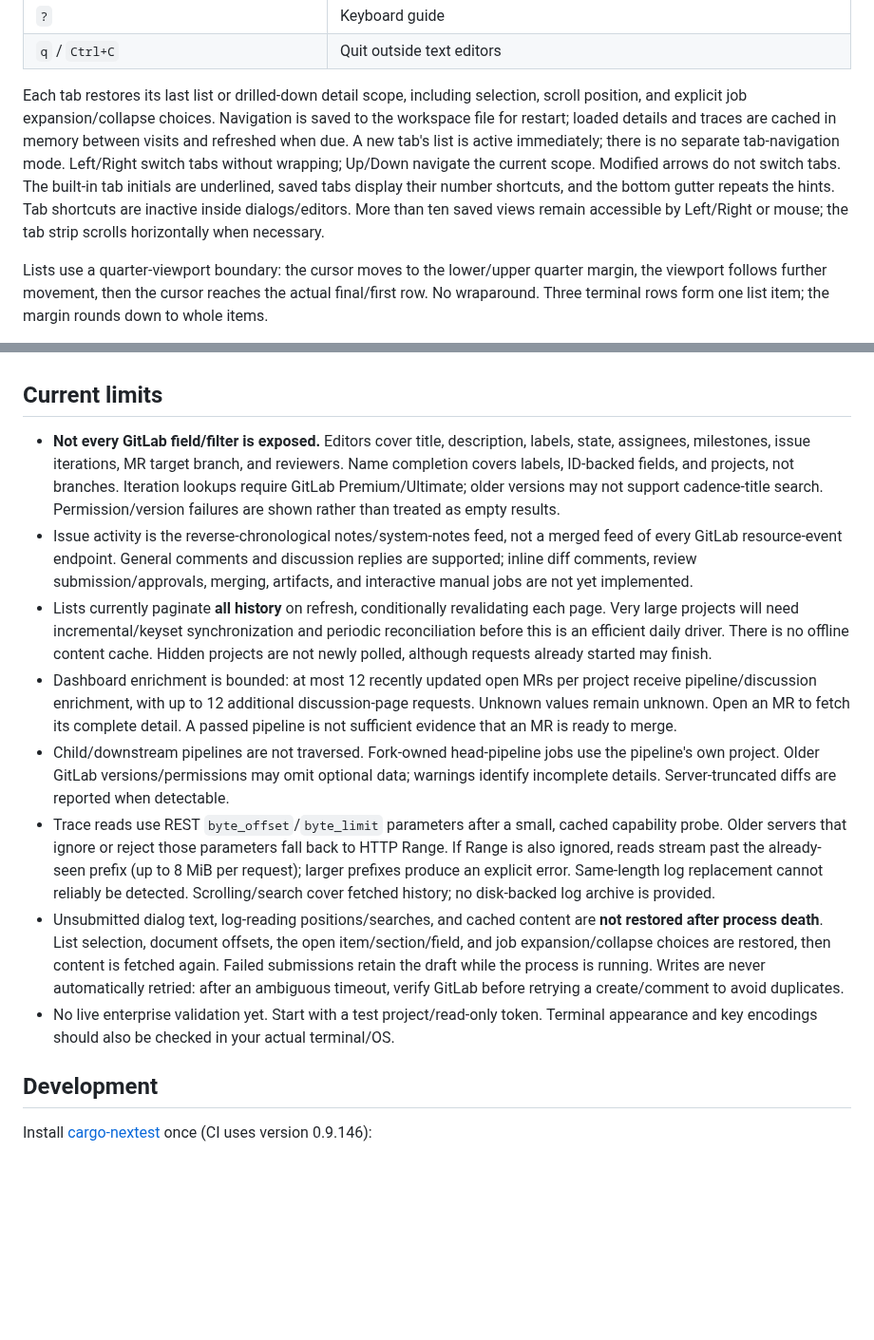
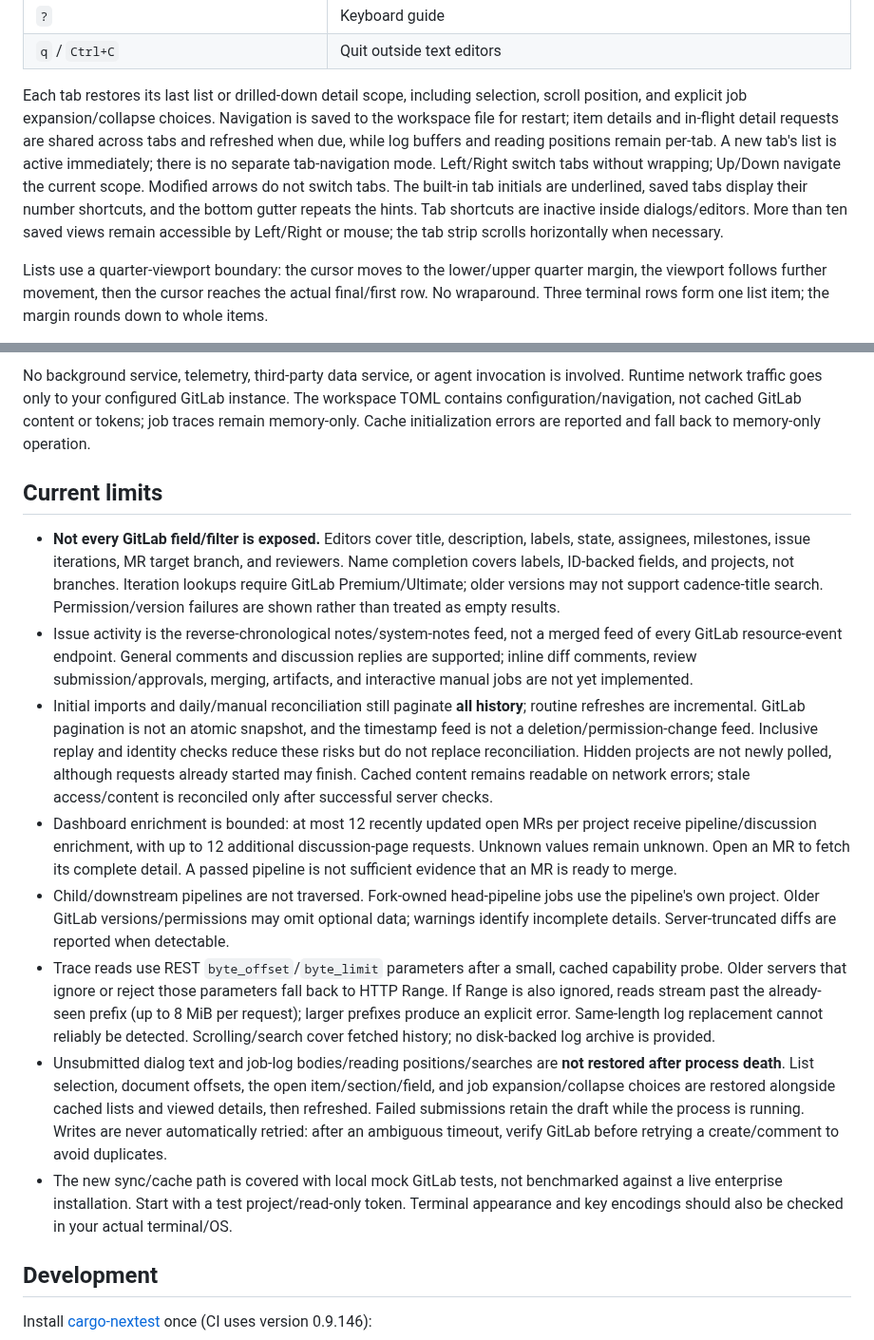
Before and after one commit to maurice/cronk, a Markdown page: README.md, 2 parts joined by grey strips. Shown at 95% size. Rendered like a GitHub page; blank space fills up the shorter version.

```diff
--- a/README.md
+++ b/README.md
@@ -100,7 +100,7 @@ The bundle supplements (does not replace) system trust roots and is read when th
 | `?` | Keyboard guide |
 | `q` / `Ctrl+C` | Quit outside text editors |
 
-Each tab restores its last list or drilled-down detail scope, including selection, scroll position, and explicit job expansion/collapse choices. Navigation is saved to the workspace file for restart; loaded details and traces are cached in memory between visits and refreshed when due. A new tab's list is active immediately; there is no separate tab-navigation mode. Left/Right switch tabs without wrapping; Up/Down navigate the current scope. Modified arrows do not switch tabs. The built-in tab initials are underlined, saved tabs display their number shortcuts, and the bottom gutter repeats the hints. Tab shortcuts are inactive inside dialogs/editors. More than ten saved views remain accessible by Left/Right or mouse; the tab strip scrolls horizontally when necessary.
+Each tab restores its last list or drilled-down detail scope, including selection, scroll position, and explicit job expansion/collapse choices. Navigation is saved to the workspace file for restart; item details and in-flight detail requests are shared across tabs and refreshed when due, while log buffers and reading positions remain per-tab. A new tab's list is active immediately; there is no separate tab-navigation mode. Left/Right switch tabs without wrapping; Up/Down navigate the current scope. Modified arrows do not switch tabs. The built-in tab initials are underlined, saved tabs display their number shortcuts, and the bottom gutter repeats the hints. Tab shortcuts are inactive inside dialogs/editors. More than ten saved views remain accessible by Left/Right or mouse; the tab strip scrolls horizontally when necessary.
 
 Lists use a quarter-viewport boundary: the cursor moves to the lower/upper quarter margin, the viewport follows further movement, then the cursor reaches the actual final/first row. No wraparound. Three terminal rows form one list item; the margin rounds down to whole items.
 
@@ -205,14 +219,15 @@ No background service, telemetry, third-party data service, or agent invocation
+No background service, telemetry, third-party data service, or agent invocation is involved. Runtime network traffic goes only to your configured GitLab instance. The workspace TOML contains configuration/navigation, not cached GitLab content or tokens; job traces remain memory-only. Cache initialization errors are reported and fall back to memory-only operation.
 
 ## Current limits
 
 - **Not every GitLab field/filter is exposed.** Editors cover title, description, labels, state, assignees, milestones, issue iterations, MR target branch, and reviewers. Name completion covers labels, ID-backed fields, and projects, not branches. Iteration lookups require GitLab Premium/Ultimate; older versions may not support cadence-title search. Permission/version failures are shown rather than treated as empty results.
 - Issue activity is the reverse-chronological notes/system-notes feed, not a merged feed of every GitLab resource-event endpoint. General comments and discussion replies are supported; inline diff comments, review submission/approvals, merging, artifacts, and interactive manual jobs are not yet implemented.
-- Lists currently paginate **all history** on refresh, conditionally revalidating each page. Very large projects will need incremental/keyset synchronization and periodic reconciliation before this is an efficient daily driver. There is no offline content cache. Hidden projects are not newly polled, although requests already started may finish.
+- Initial imports and daily/manual reconciliation still paginate **all history**; routine refreshes are incremental. GitLab pagination is not an atomic snapshot, and the timestamp feed is not a deletion/permission-change feed. Inclusive replay and identity checks reduce these risks but do not replace reconciliation. Hidden projects are not newly polled, although requests already started may finish. Cached content remains readable on network errors; stale access/content is reconciled only after successful server checks.
 - Dashboard enrichment is bounded: at most 12 recently updated open MRs per project receive pipeline/discussion enrichment, with up to 12 additional discussion-page requests. Unknown values remain unknown. Open an MR to fetch its complete detail. A passed pipeline is not sufficient evidence that an MR is ready to merge.
 - Child/downstream pipelines are not traversed. Fork-owned head-pipeline jobs use the pipeline's own project. Older GitLab versions/permissions may omit optional data; warnings identify incomplete details. Server-truncated diffs are reported when detectable.
 - Trace reads use REST `byte_offset`/`byte_limit` parameters after a small, cached capability probe. Older servers that ignore or reject those parameters fall back to HTTP Range. If Range is also ignored, reads stream past the already-seen prefix (up to 8 MiB per request); larger prefixes produce an explicit error. Same-length log replacement cannot reliably be detected. Scrolling/search cover fetched history; no disk-backed log archive is provided.
-- Unsubmitted dialog text, log-reading positions/searches, and cached content are **not restored after process death**. List selection, document offsets, the open item/section/field, and job expansion/collapse choices are restored, then content is fetched again. Failed submissions retain the draft while the process is running. Writes are never automatically retried: after an ambiguous timeout, verify GitLab before retrying a create/comment to avoid duplicates.
-- No live enterprise validation yet. Start with a test project/read-only token. Terminal appearance and key encodings should also be checked in your actual terminal/OS.
+- Unsubmitted dialog text and job-log bodies/reading positions/searches are **not restored after process death**. List selection, document offsets, the open item/section/field, and job expansion/collapse choices are restored alongside cached lists and viewed details, then refreshed. Failed submissions retain the draft while the process is running. Writes are never automatically retried: after an ambiguous timeout, verify GitLab before retrying a create/comment to avoid duplicates.
+- The new sync/cache path is covered with local mock GitLab tests, not benchmarked against a live enterprise installation. Start with a test project/read-only token. Terminal appearance and key encodings should also be checked in your actual terminal/OS.
 
 ## Development
 
```
Also changed, not shown: other parts of README.md (+18 -4 lines), docs/sync-cache.md (added, +52 -0 lines), docs/progressive-loading.png (added), 13 other files.
